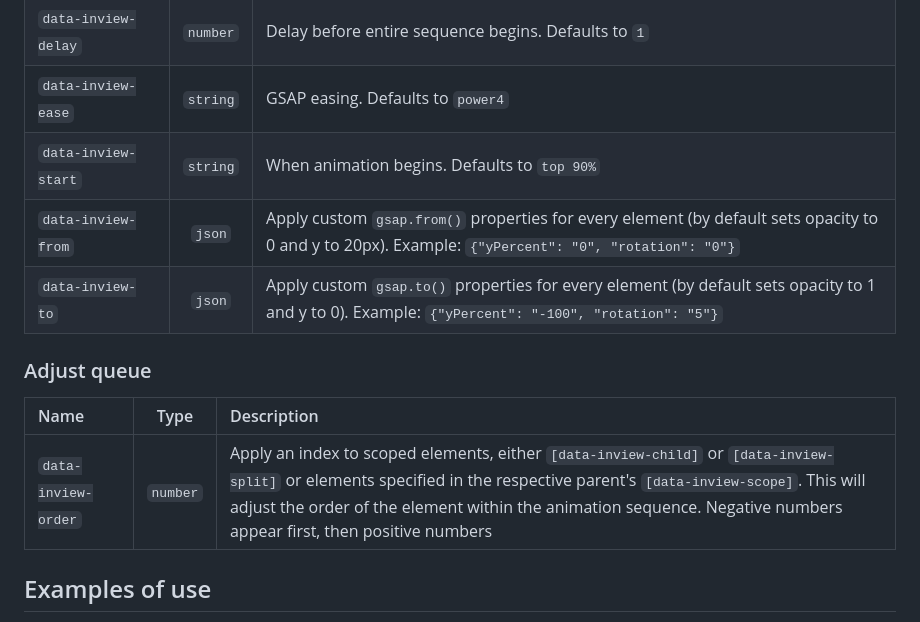
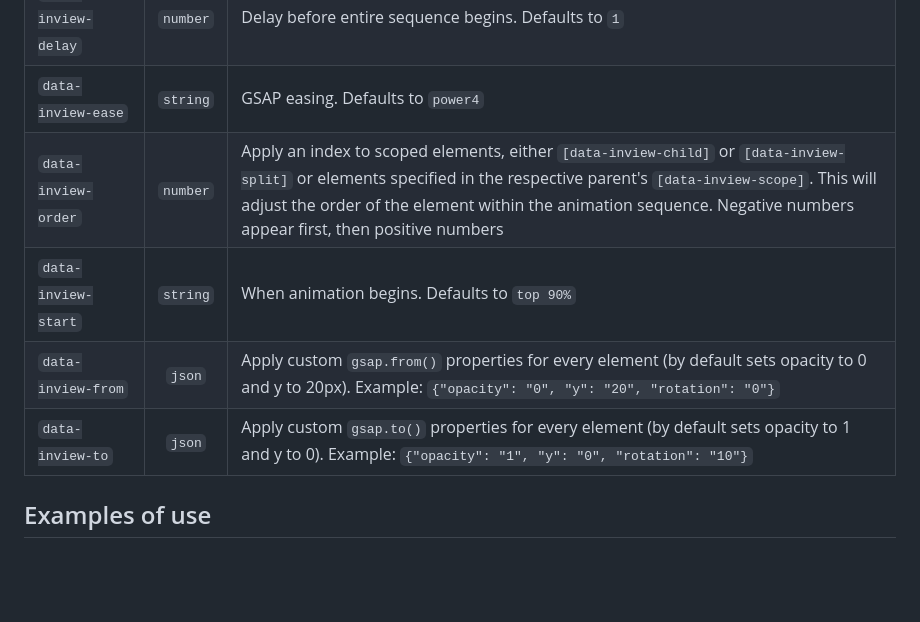
Before and after one commit to coderesolution/InviewDetection.js, a Markdown page: README.md, the part around the change. Drawn GitHub-style; blank space fills up the shorter version.

```diff
--- a/README.md
+++ b/README.md
@@ -117,15 +117,10 @@ Apply any of the following to `[data-inview]` element to apply custom settings:
 | `data-inview-duration` | `number` | Duration of each element transition. Defaults to `1` |
 | `data-inview-delay` | `number` | Delay before entire sequence begins. Defaults to `1` |
 | `data-inview-ease` | `string` | GSAP easing. Defaults to `power4` |
+| `data-inview-order` | `number` | Apply an index to scoped elements, either `[data-inview-child]` or `[data-inview-split]` or elements specified in the respective parent's `[data-inview-scope]`. This will adjust the order of the element within the animation sequence. Negative numbers appear first, then positive numbers |
 | `data-inview-start` | `string` | When animation begins. Defaults to `top 90%` |
-| `data-inview-from` | `json` | Apply custom `gsap.from()` properties for every element (by default sets opacity to 0 and y to 20px). Example: `{"yPercent": "0", "rotation": "0"}` |
-| `data-inview-to` | `json` | Apply custom `gsap.to()` properties for every element (by default sets opacity to 1 and y to 0). Example: `{"yPercent": "-100", "rotation": "5"}` |
-
-### Adjust queue
-
-| Name | Type | Description |
-| :--- | :---: | :--- |
-| `data-inview-order` | `number` | Apply an index to scoped elements, either `[data-inview-child]` or `[data-inview-split]` or elements specified in the respective parent's `[data-inview-scope]`. This will adjust the order of the element within the animation sequence. Negative numbers appear first, then positive numbers |
+| `data-inview-from` | `json` | Apply custom `gsap.from()` properties for every element (by default sets opacity to 0 and y to 20px). Example: `{"opacity": "0", "y": "20", "rotation": "0"}` |
+| `data-inview-to` | `json` | Apply custom `gsap.to()` properties for every element (by default sets opacity to 1 and y to 0). Example: `{"opacity": "1", "y": "0", "rotation": "10"}` |
 
 ## Examples of use
 
```
